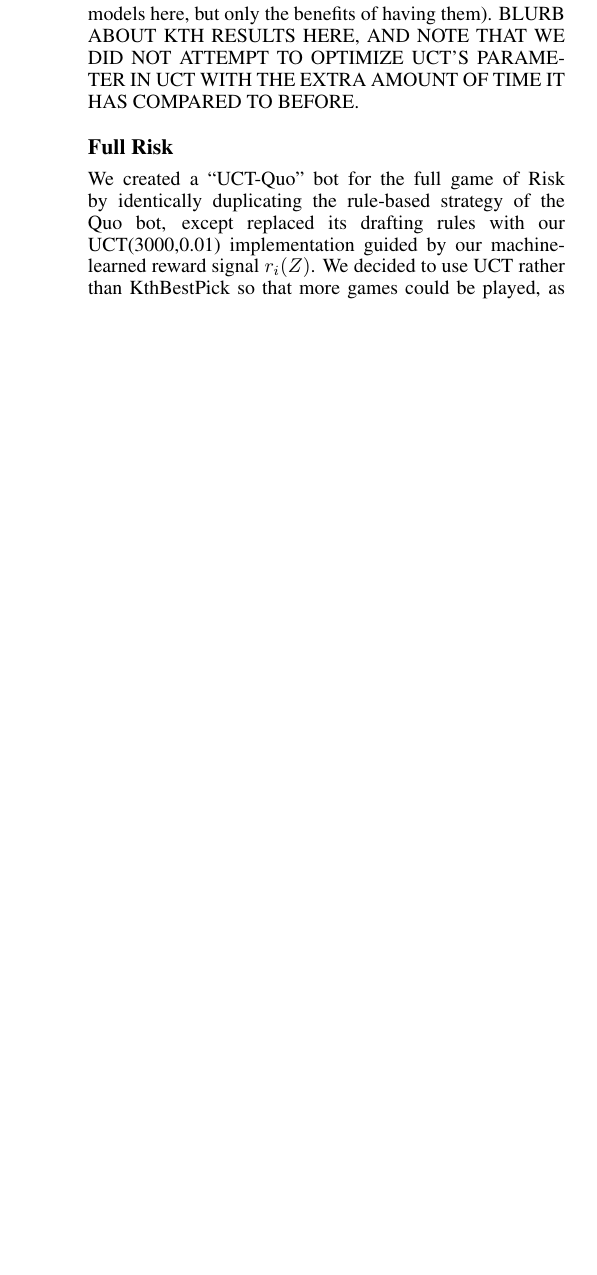
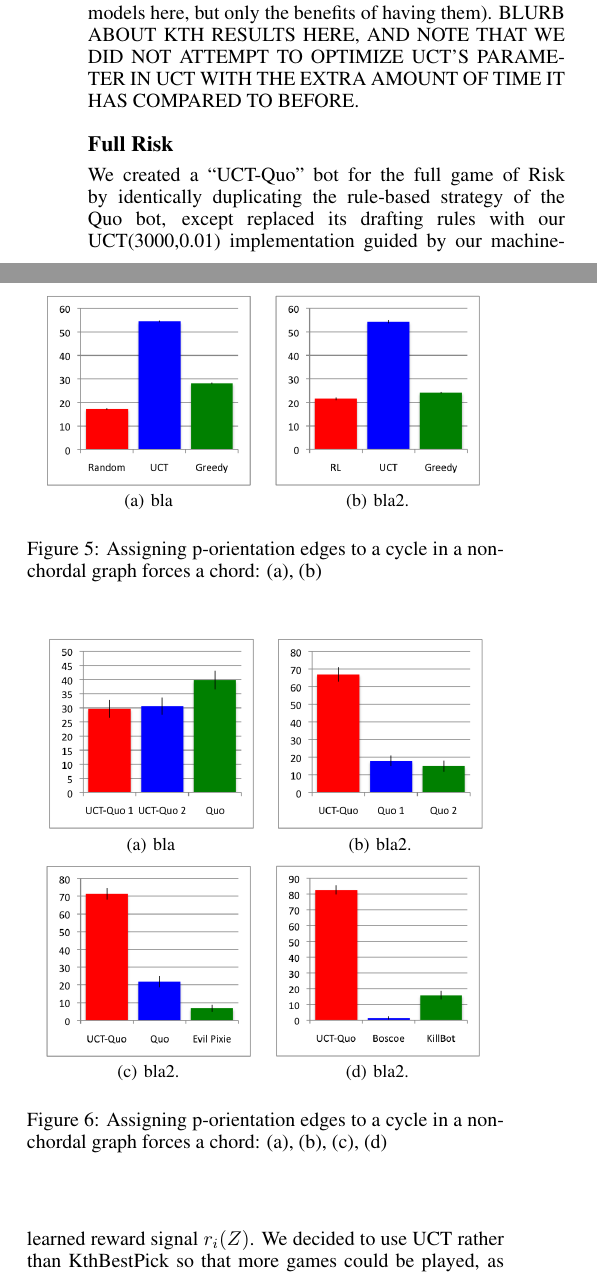
Before and after one commit to rggibson/riskbot, a LaTeX paper (final/final.tex): part of one column of page 7 of 8 before the commit and two parts of the columns of page 7 of 8 after it, the two joined at a grey line, cut so that both start at the same text, the shorter picture padded with empty space. Compiled offline with pdfLaTeX; a missing bibliography style is replaced by a similar one.

Commit message:
added graphs

```diff
--- a/final/final.tex
+++ b/final/final.tex
@@ -11,7 +11,7 @@
 \usepackage{url}
 \usepackage{colortbl}
 \usepackage{color}
-
+\usepackage{subfigure}
 \usepackage{amsmath}
 \usepackage{amssymb}
 
@@ -402,3 +416,42 @@ Figures \ref{fig:UCTvsRANvsGRE} and \ref{fig:UCTvsRLvsGRE} compare RL and UCT ag
+\end{figure}
+
+\begin{figure}[ht]
+\centering
+\subfigure[bla]{
+\includegraphics[scale=.55]{figs/random.png}
+\label{fig:subfig1}
+}\hspace{5pt}
+\subfigure[bla2.]{
+\includegraphics[scale=.55]{figs/rl.png}
+\label{fig:subfig2}
+}
+\label{fig:subfigureExample}
+\caption[]{Assigning p-orientation edges to a cycle in a non-chordal graph forces a chord: \subref{fig:subfig1}, \subref{fig:subfig2}}
+\end{figure}
+
+\begin{figure}[ht]
+\centering
+\subfigure[bla]{
+\includegraphics[scale=.55]{figs/2uct.png}
+\label{fig:subfigAct1}
+}\hspace{5pt}
+\subfigure[bla2.]{
+\includegraphics[scale=.55]{figs/2quo.png}
+\label{fig:subfigAct2}
+}\hspace{5pt}
+\subfigure[bla2.]{
+\includegraphics[scale=.55]{figs/evilpixie.png}
+\label{fig:subfigAct3}
+}\hspace{5pt}
+\subfigure[bla2.]{
+\includegraphics[scale=.55]{figs/others.png}
+\label{fig:subfigAct4}
+}
+\label{fig:subfigureExample}
+\caption[]{Assigning p-orientation edges to a cycle in a non-chordal graph forces a chord: \subref{fig:subfigAct1}, \subref{fig:subfigAct2}, \subref{fig:subfigAct3}, \subref{fig:subfigAct4}}
+\end{figure}
+
+
 Figures \ref{fig:kthNoOrc} and \ref{fig:KthOrc} show the results of two sets of 50 rounds of KthBestPick, GreedyDrafter, and UCT with exploration parameter $c=0.01$.  In both sets, KthBestPick uses UCT with 3000 simulations with an exploration parameter of $c=0.25$ as its heuristic.  The exploration parameter was increased here since it is important for KthBestPick to not only have confidence about the highest ranked pick, but also to have confidence about the next best picks too.  For a fair comparison of KthBestPick and UCT, we instituted a time limit of 250 milliseconds per unowned territory on the board before a pick had to be made.  UCT simply ran as many simulations as possible in the time limit, while KthBestPick iterated on the number of lower-ranked picks considered in line 3 of Algorithm \ref{alg:kth}, returning the last selection made once time was up.  The iterations started by considering only the top ranked pick so that the for loop (line 3) only executed once on the first iteration.  In addition, if the pick of rank $k$ was determined to be bad (lines 10 or 20), we took the pick of rank $k-1$ after we simulated this move and ran UCT simulations from the new state to improve future estimates of actions until time expired.  The UCT tree was only deleted from memory after each game.  Furthermore, we ran UCT simulations to rank the picks (line 1) only until at least 3000 simulations had been acquired from the current state, counting previous simulations through this node.
 
 The rewards shown in Figure \ref{fig:kthNoOrc} have KthBestPick using itself as the opponent model for all three players, whereas in Figure \ref{fig:KthOrc} KthBestPick uses UCT and the logic of GreedyDrafter to model its opponents appropriately (we don't concern ourselves with how KthBestPick would obtain such models here, but only the benefits of having them).  BLURB ABOUT KTH RESULTS HERE, AND NOTE THAT WE DID NOT ATTEMPT TO OPTIMIZE UCT'S PARAMETER IN UCT WITH THE EXTRA AMOUNT OF TIME IT HAS COMPARED TO BEFORE.
```
Also changed, not shown: final/figs/2quo.png (added), final/figs/2uct.png (added), final/figs/evilpixie.png (added), final/figs/kth.png (added), final/figs/kthno.png (added), final/figs/others.png (added), final/figs/random.png (added), final/figs/rl.png (added), final/final.tex (14 more changed lines).
